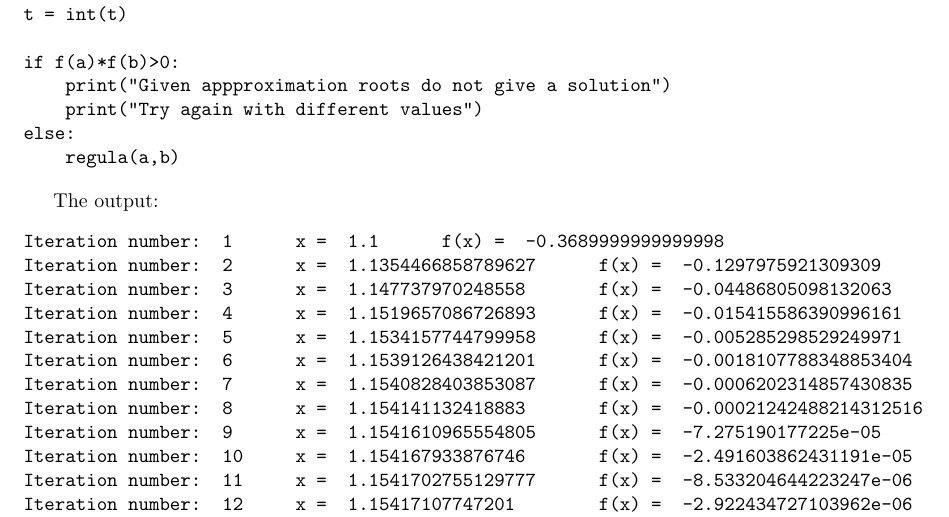
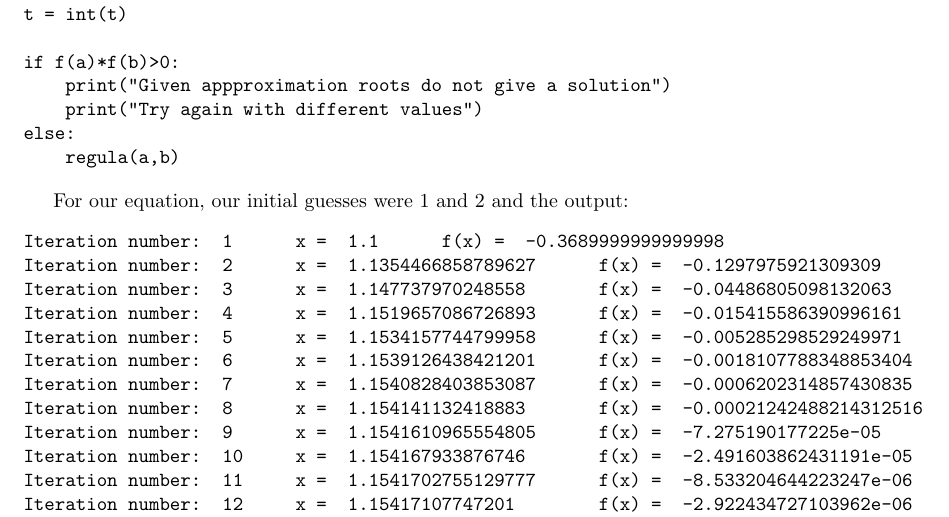
Before and after one commit to deninjo/Regula-Falsi-Method, a LaTeX document (Regula-Falsi Method.tex): part of page 5 of 6, cut so that both start at the same text. Compiled offline with pdfLaTeX.

Commit message:
Documented First and second approximation

```diff
--- a/Regula-Falsi Method.tex
+++ b/Regula-Falsi Method.tex
@@ -163,7 +163,7 @@ else:
     regula(a,b)
 \end{verbatim}
 
-The output:
+For our equation, our initial guesses were 1 and 2 and the output:
 \begin{verbatim}
 Iteration number:  1      x =  1.1      f(x) =  -0.3689999999999998
 Iteration number:  2      x =  1.1354466858789627      f(x) =  -0.1297975921309309
```
Also changed, not shown: Regula-Falsi Method.pdf, 1 other file.
